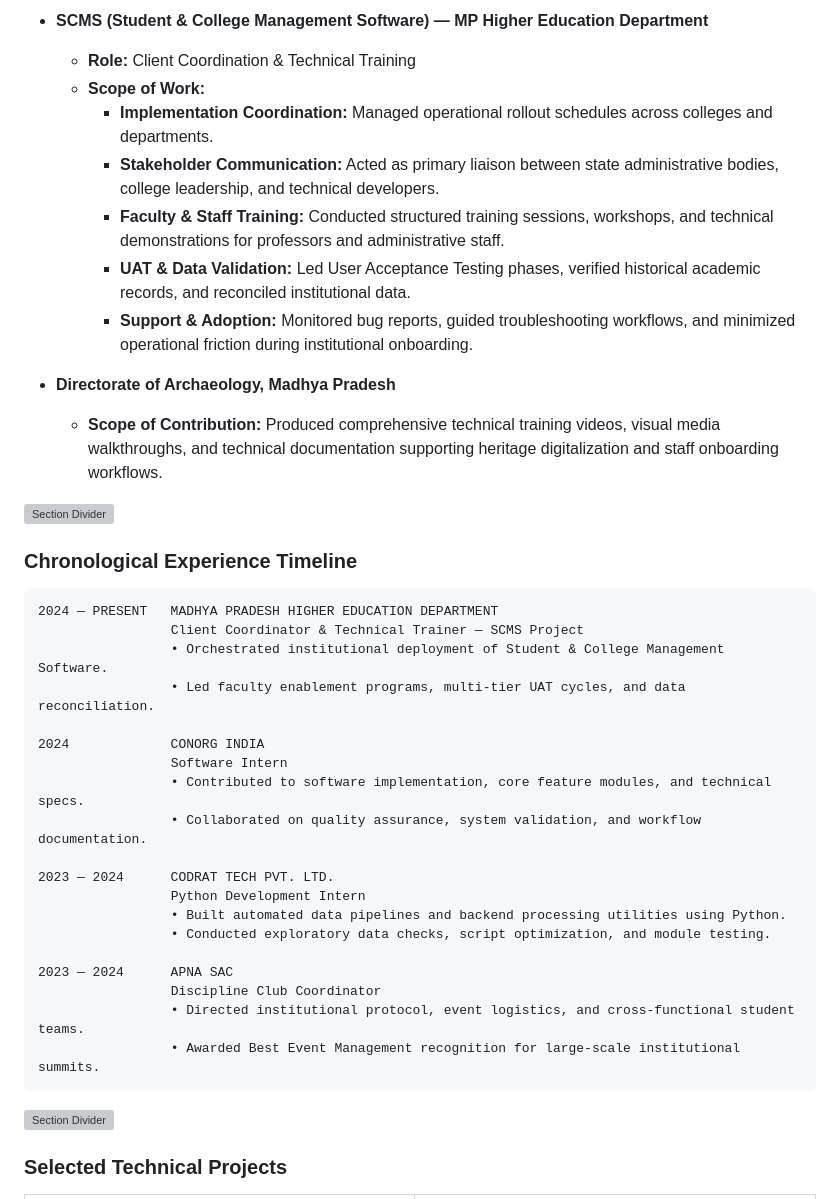
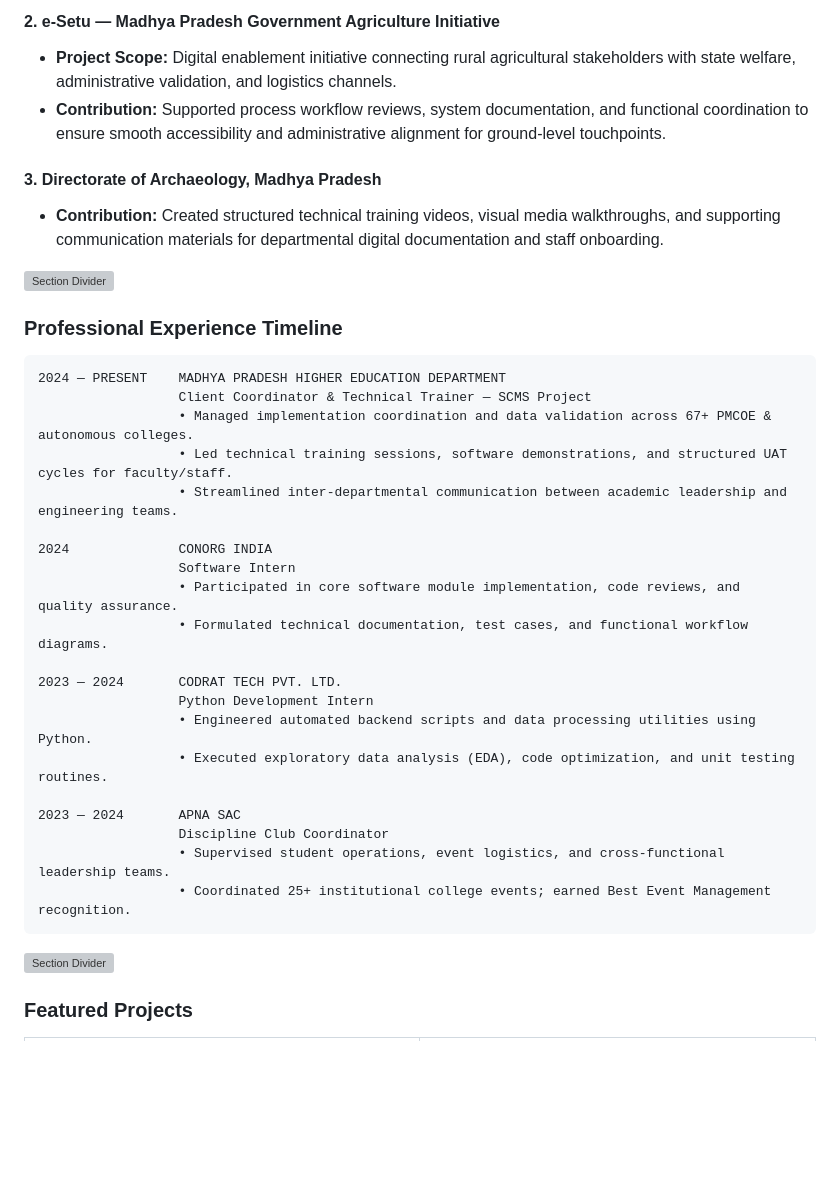
Before and after one commit to AbhayDw/AbhayDw, a Markdown page: README.md, the part around one of its changes. Rendered like a GitHub page; blank space fills up the shorter version; grey boxes are pictures that could not be loaded.

````diff
--- a/README.md
+++ b/README.md
@@ -65,13 +59,8 @@ These represent targeted technical and coordination contributions to key initiat
 
-* **SCMS (Student & College Management Software) — MP Higher Education Department**
-  * **Role:** Client Coordination & Technical Training
-  * **Scope of Work:**
-    * **Implementation Coordination:** Managed operational rollout schedules across colleges and departments.
-    * **Stakeholder Communication:** Acted as primary liaison between state administrative bodies, college leadership, and technical developers.
-    * **Faculty & Staff Training:** Conducted structured training sessions, workshops, and technical demonstrations for professors and administrative staff.
-    * **UAT & Data Validation:** Led User Acceptance Testing phases, verified historical academic records, and reconciled institutional data.
-    * **Support & Adoption:** Monitored bug reports, guided troubleshooting workflows, and minimized operational friction during institutional onboarding.
+#### **2. e-Setu — Madhya Pradesh Government Agriculture Initiative**
+* **Project Scope:** Digital enablement initiative connecting rural agricultural stakeholders with state welfare, administrative validation, and logistics channels.
+* **Contribution:** Supported process workflow reviews, system documentation, and functional coordination to ensure smooth accessibility and administrative alignment for ground-level touchpoints.
 
-* **Directorate of Archaeology, Madhya Pradesh**
-  * **Scope of Contribution:** Produced comprehensive technical training videos, visual media walkthroughs, and technical documentation supporting heritage digitalization and staff onboarding workflows.
+#### **3. Directorate of Archaeology, Madhya Pradesh**
+* **Contribution:** Created structured technical training videos, visual media walkthroughs, and supporting communication materials for departmental digital documentation and staff onboarding.
 
@@ -79,25 +68,26 @@ These represent targeted technical and coordination contributions to key initiat
 
-### Chronological Experience Timeline
+### Professional Experience Timeline
 
 ```text
-2024 — PRESENT   MADHYA PRADESH HIGHER EDUCATION DEPARTMENT
-                 Client Coordinator & Technical Trainer — SCMS Project
-                 • Orchestrated institutional deployment of Student & College Management Software.
-                 • Led faculty enablement programs, multi-tier UAT cycles, and data reconciliation.
+2024 — PRESENT    MADHYA PRADESH HIGHER EDUCATION DEPARTMENT
+                  Client Coordinator & Technical Trainer — SCMS Project
+                  • Managed implementation coordination and data validation across 67+ PMCOE & autonomous colleges.
+                  • Led technical training sessions, software demonstrations, and structured UAT cycles for faculty/staff.
+                  • Streamlined inter-departmental communication between academic leadership and engineering teams.
 
-2024             CONORG INDIA
-                 Software Intern
-                 • Contributed to software implementation, core feature modules, and technical specs.
-                 • Collaborated on quality assurance, system validation, and workflow documentation.
+2024              CONORG INDIA
+                  Software Intern
+                  • Participated in core software module implementation, code reviews, and quality assurance.
+                  • Formulated technical documentation, test cases, and functional workflow diagrams.
 
-2023 — 2024      CODRAT TECH PVT. LTD.
-                 Python Development Intern
-                 • Built automated data pipelines and backend processing utilities using Python.
-                 • Conducted exploratory data checks, script optimization, and module testing.
+2023 — 2024       CODRAT TECH PVT. LTD.
+                  Python Development Intern
+                  • Engineered automated backend scripts and data processing utilities using Python.
+                  • Executed exploratory data analysis (EDA), code optimization, and unit testing routines.
 
-2023 — 2024      APNA SAC
-                 Discipline Club Coordinator
-                 • Directed institutional protocol, event logistics, and cross-functional student teams.
-                 • Awarded Best Event Management recognition for large-scale institutional summits.
+2023 — 2024       APNA SAC
+                  Discipline Club Coordinator
+                  • Supervised student operations, event logistics, and cross-functional leadership teams.
+                  • Coordinated 25+ institutional college events; earned Best Event Management recognition.
 ```
 
@@ -105,4 +95,4 @@ These represent targeted technical and coordination contributions to key initiat
 
-### Selected Technical Projects
+### Featured Projects
 
 <!-- START_SECTION:PROJECTS -->
````
Also changed, not shown: other parts of README.md (+73 -78 lines), assets/data-flow.gif, assets/profile-header.gif, 7 other files.
